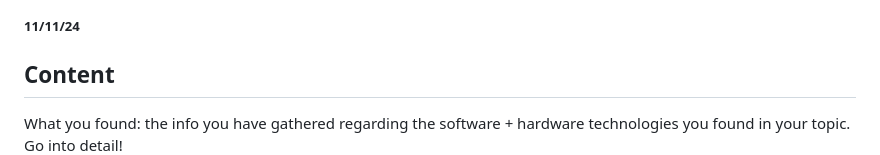
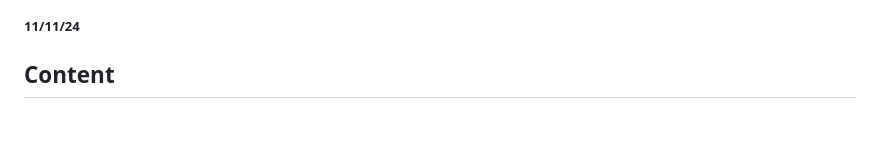
Before and after one commit to crystopherm1687/sep10-freedom-project, a Markdown page: blog/entry02.md, the part around the change. Rendered like a GitHub page; blank space fills up the shorter version.

```diff
--- a/blog/entry02.md
+++ b/blog/entry02.md
@@ -3,7 +3,6 @@
 
 <h2>Content</h2>
 <!-- 2 paragraphs minimum-->
-What you found: the info you have gathered regarding the software + hardware technologies you found in your topic. Go into detail!
 <p>Ever since blog 1 as my research slowly goes well the information I have to been to discover is truly interesting as if you are going through a new experience which can help me develop my ideas for technology use in volleyball. This website
  <a href="https://volleystation.com/">volleystation</a> has tools that coaches and referees can use during games to review them. They are the Official partner for the polish volleyball league and federation meaning people have access worldwide and multiple universities in the US use the website and trust them. Another great page I uncovered was this volleyball article about
    <a href="https://www.sportsvideo.org/2023/05/08/italian-womens-professional-volleyball-league-broadcast-powered-by-blackmagic-design/">Italian Women’s Professional Volleyball League Broadcast Powered by Blackmagic Design</a>by SVG staff. Here the hardware they use is the Blackmagic Video Assist 7” 12G HDR used for monitoring and recording.
```
